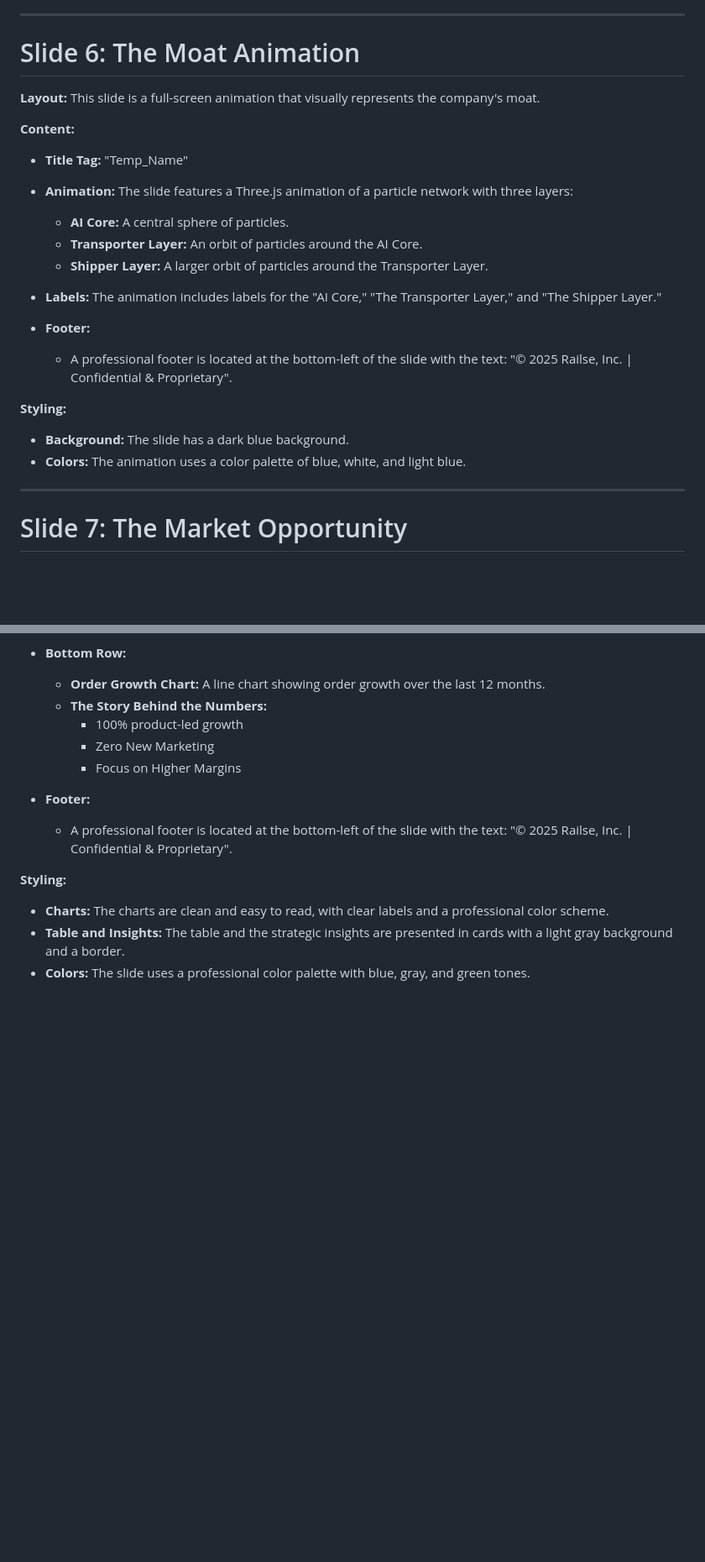
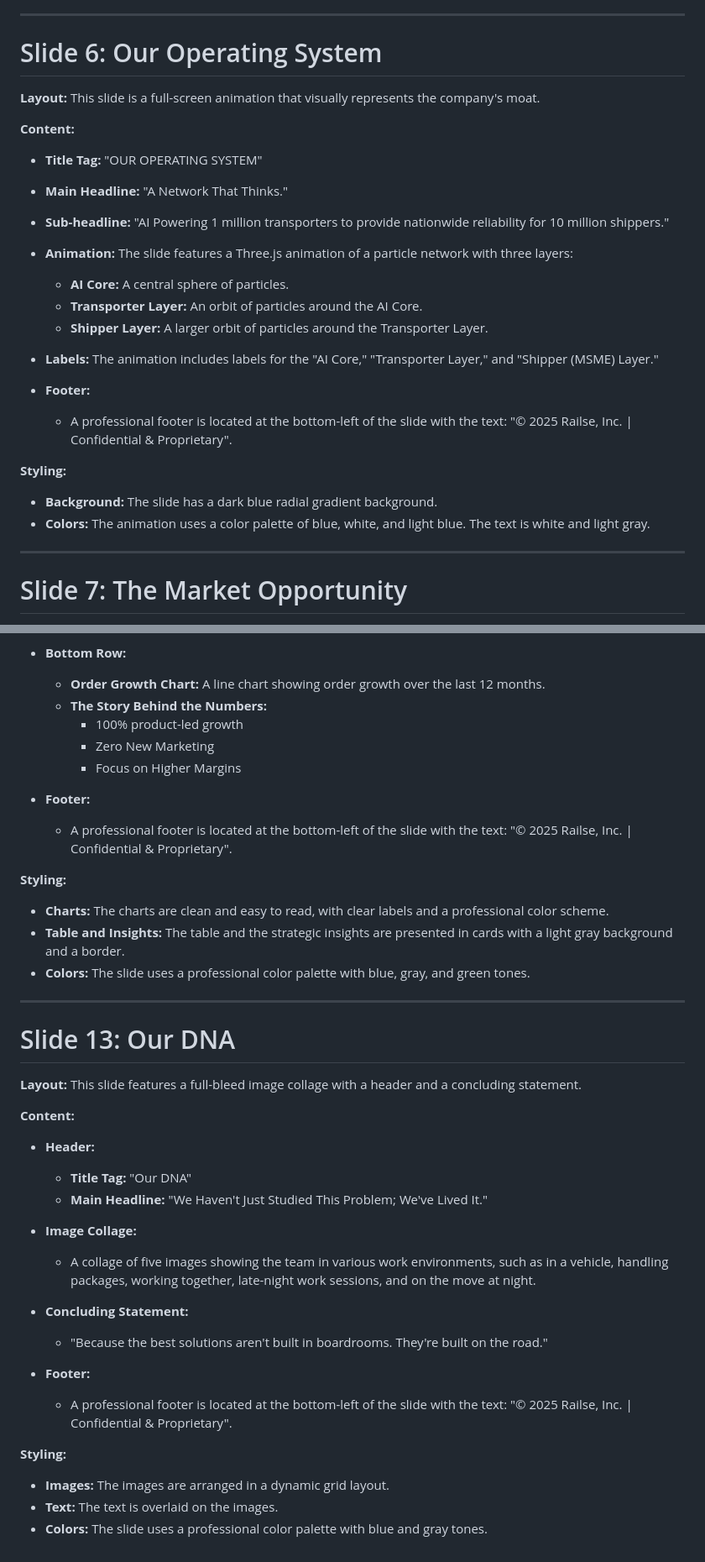
Before and after one commit to KCLogistics/railse-pitch-deck, a Markdown page: mockup.md, 2 parts joined by grey strips. Shown at 84% size. Drawn GitHub-style; blank space fills up the shorter version.

Commit message:
Docs: Updated mockups for all slides

```diff
--- a/mockup.md
+++ b/mockup.md
@@ -163,27 +163,29 @@ This slide is divided into a header and a three-column layout. The header introd
 
 ---
 
-# Slide 6: The Moat Animation
+# Slide 6: Our Operating System
 
 **Layout:**
 This slide is a full-screen animation that visually represents the company's moat.
 
 **Content:**
 
-*   **Title Tag:** "Temp_Name"
+*   **Title Tag:** "OUR OPERATING SYSTEM"
+*   **Main Headline:** "A Network That Thinks."
+*   **Sub-headline:** "AI Powering 1 million transporters to provide nationwide reliability for 10 million shippers."
 *   **Animation:** The slide features a Three.js animation of a particle network with three layers:
     *   **AI Core:** A central sphere of particles.
     *   **Transporter Layer:** An orbit of particles around the AI Core.
     *   **Shipper Layer:** A larger orbit of particles around the Transporter Layer.
-*   **Labels:** The animation includes labels for the "AI Core," "The Transporter Layer," and "The Shipper Layer."
+*   **Labels:** The animation includes labels for the "AI Core," "Transporter Layer," and "Shipper (MSME) Layer."
 
 *   **Footer:**
     *   A professional footer is located at the bottom-left of the slide with the text: "© 2025 Railse, Inc. | Confidential & Proprietary".
 
 **Styling:**
 
-*   **Background:** The slide has a dark blue background.
-*   **Colors:** The animation uses a color palette of blue, white, and light blue.
+*   **Background:** The slide has a dark blue radial gradient background.
+*   **Colors:** The animation uses a color palette of blue, white, and light blue. The text is white and light gray.
 
 
 ---
@@ -409,3 +411,31 @@ This slide presents the company's traction and growth metrics. It has a header a
 *   **Charts:** The charts are clean and easy to read, with clear labels and a professional color scheme.
 *   **Table and Insights:** The table and the strategic insights are presented in cards with a light gray background and a border.
 *   **Colors:** The slide uses a professional color palette with blue, gray, and green tones.
+
+---
+
+# Slide 13: Our DNA
+
+**Layout:**
+This slide features a full-bleed image collage with a header and a concluding statement.
+
+**Content:**
+
+*   **Header:**
+    *   **Title Tag:** "Our DNA"
+    *   **Main Headline:** "We Haven't Just Studied This Problem; We've Lived It."
+
+*   **Image Collage:**
+    *   A collage of five images showing the team in various work environments, such as in a vehicle, handling packages, working together, late-night work sessions, and on the move at night.
+
+*   **Concluding Statement:**
+    *   "Because the best solutions aren't built in boardrooms. They're built on the road."
+
+*   **Footer:**
+    *   A professional footer is located at the bottom-left of the slide with the text: "© 2025 Railse, Inc. | Confidential & Proprietary".
+
+**Styling:**
+
+*   **Images:** The images are arranged in a dynamic grid layout.
+*   **Text:** The text is overlaid on the images.
+*   **Colors:** The slide uses a professional color palette with blue and gray tones.
```
